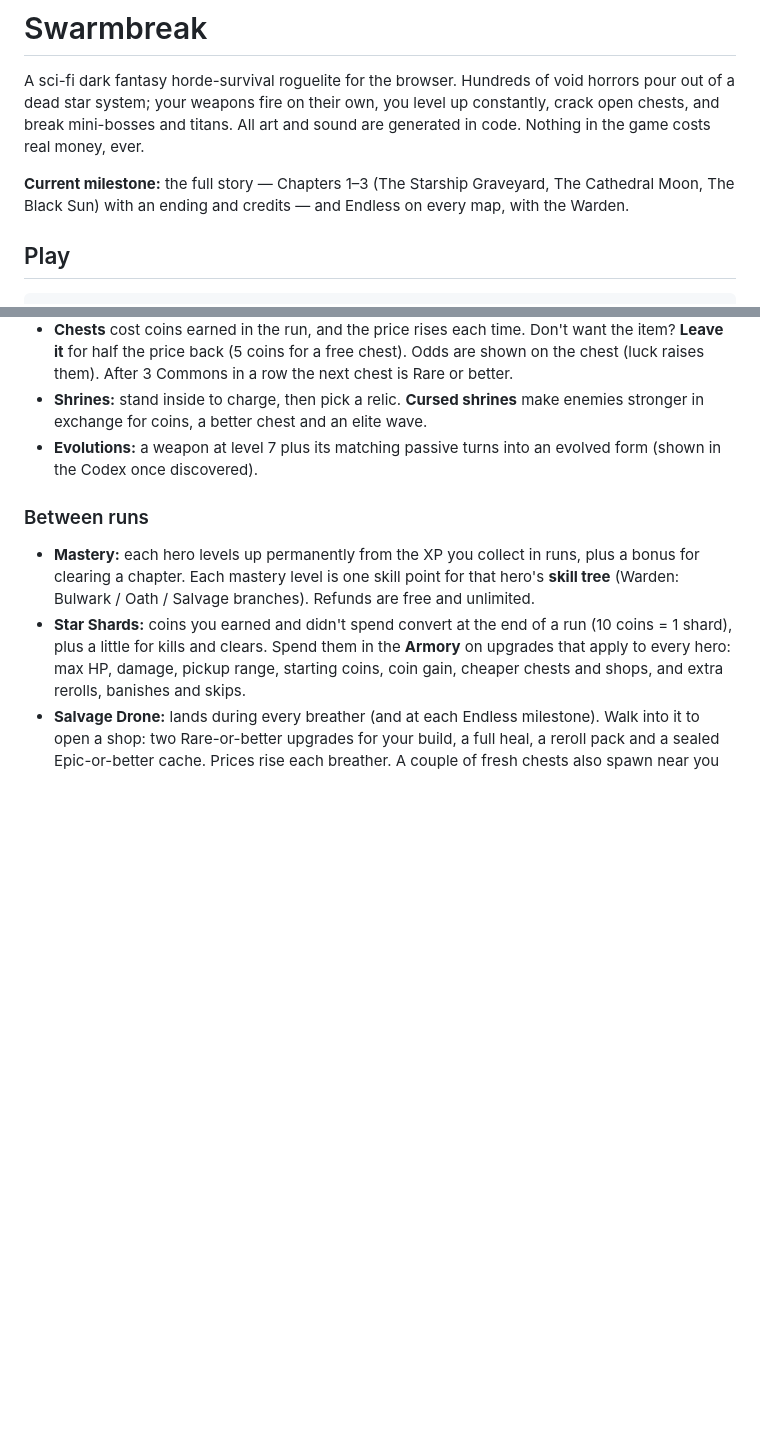
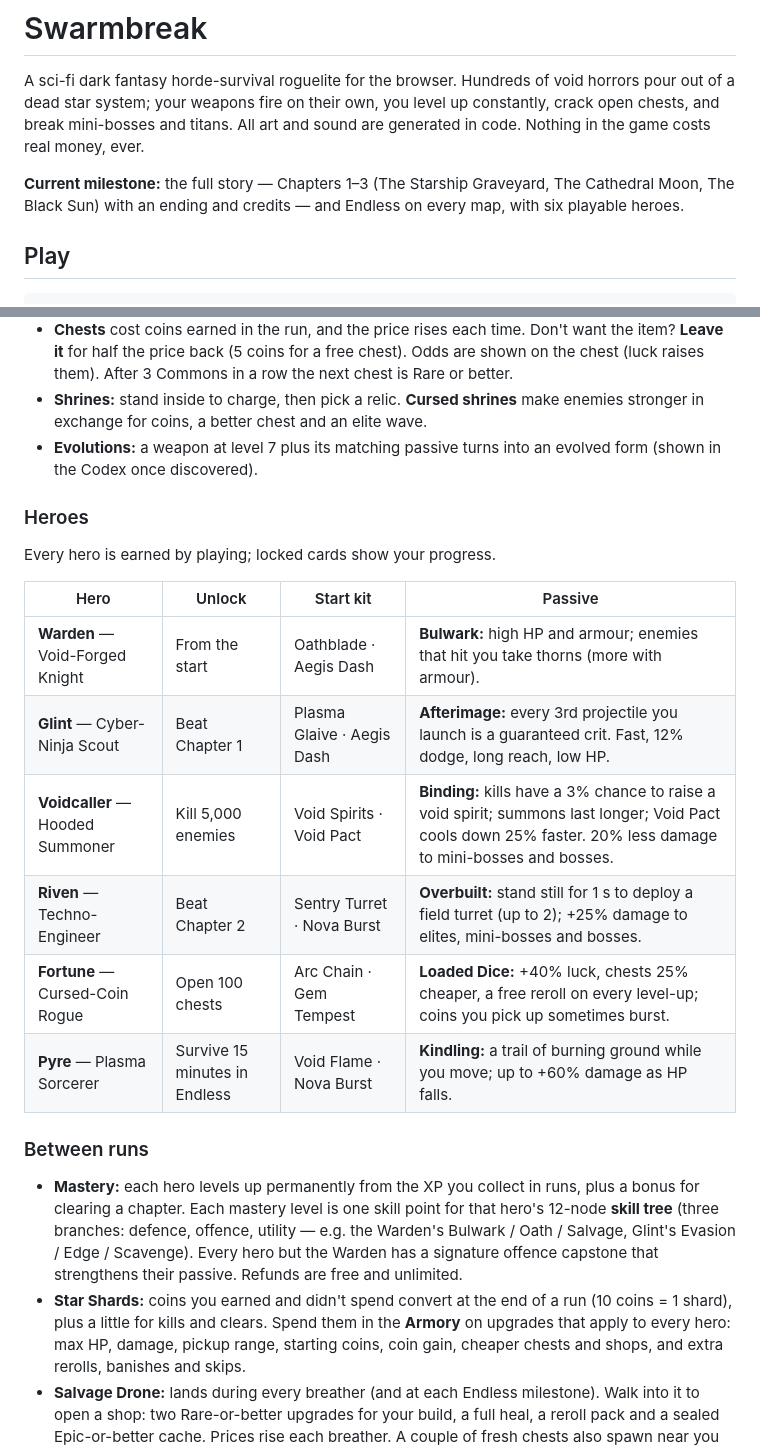
Before and after one commit to certifiedjit/Swarmbreak, a Markdown page: README.md, 2 parts joined by grey strips. GitHub-like rendering; blank space fills up the shorter version.

Commit message:
Docs: heroes in README and CLAUDE.md, CHANGELOG for Phase 1
Co-Authored-By: Claude Opus 5.5 <noreply@anthropic.com>

```diff
--- a/README.md
+++ b/README.md
@@ -2,7 +2,7 @@
 
 A sci-fi dark fantasy horde-survival roguelite for the browser. Hundreds of void horrors pour out of a dead star system; your weapons fire on their own, you level up constantly, crack open chests, and break mini-bosses and titans. All art and sound are generated in code. Nothing in the game costs real money, ever.
 
-**Current milestone:** the full story — Chapters 1–3 (The Starship Graveyard, The Cathedral Moon, The Black Sun) with an ending and credits — and Endless on every map, with the Warden.
+**Current milestone:** the full story — Chapters 1–3 (The Starship Graveyard, The Cathedral Moon, The Black Sun) with an ending and credits — and Endless on every map, with six playable heroes.
 
 ## Play
 
@@ -36,9 +36,22 @@ Weapons fire automatically. Settings has music/effects volume, **Reduced effects
 - **Shrines:** stand inside to charge, then pick a relic. **Cursed shrines** make enemies stronger in exchange for coins, a better chest and an elite wave.
 - **Evolutions:** a weapon at level 7 plus its matching passive turns into an evolved form (shown in the Codex once discovered).
 
+### Heroes
+
+Every hero is earned by playing; locked cards show your progress.
+
+| Hero | Unlock | Start kit | Passive |
+|---|---|---|---|
+| **Warden** — Void-Forged Knight | From the start | Oathblade · Aegis Dash | **Bulwark:** high HP and armour; enemies that hit you take thorns (more with armour). |
+| **Glint** — Cyber-Ninja Scout | Beat Chapter 1 | Plasma Glaive · Aegis Dash | **Afterimage:** every 3rd projectile you launch is a guaranteed crit. Fast, 12% dodge, long reach, low HP. |
+| **Voidcaller** — Hooded Summoner | Kill 5,000 enemies | Void Spirits · Void Pact | **Binding:** kills have a 3% chance to raise a void spirit; summons last longer; Void Pact cools down 25% faster. 20% less damage to mini-bosses and bosses. |
+| **Riven** — Techno-Engineer | Beat Chapter 2 | Sentry Turret · Nova Burst | **Overbuilt:** stand still for 1 s to deploy a field turret (up to 2); +25% damage to elites, mini-bosses and bosses. |
+| **Fortune** — Cursed-Coin Rogue | Open 100 chests | Arc Chain · Gem Tempest | **Loaded Dice:** +40% luck, chests 25% cheaper, a free reroll on every level-up; coins you pick up sometimes burst. |
+| **Pyre** — Plasma Sorcerer | Survive 15 minutes in Endless | Void Flame · Nova Burst | **Kindling:** a trail of burning ground while you move; up to +60% damage as HP falls. |
+
 ### Between runs
 
-- **Mastery:** each hero levels up permanently from the XP you collect in runs, plus a bonus for clearing a chapter. Each mastery level is one skill point for that hero's **skill tree** (Warden: Bulwark / Oath / Salvage branches). Refunds are free and unlimited.
+- **Mastery:** each hero levels up permanently from the XP you collect in runs, plus a bonus for clearing a chapter. Each mastery level is one skill point for that hero's 12-node **skill tree** (three branches: defence, offence, utility — e.g. the Warden's Bulwark / Oath / Salvage, Glint's Evasion / Edge / Scavenge). Every hero but the Warden has a signature offence capstone that strengthens their passive. Refunds are free and unlimited.
 - **Star Shards:** coins you earned and didn't spend convert at the end of a run (10 coins = 1 shard), plus a little for kills and clears. Spend them in the **Armory** on upgrades that apply to every hero: max HP, damage, pickup range, starting coins, coin gain, cheaper chests and shops, and extra rerolls, banishes and skips.
 - **Salvage Drone:** lands during every breather (and at each Endless milestone). Walk into it to open a shop: two Rare-or-better upgrades for your build, a full heal, a reroll pack and a sealed Epic-or-better cache. Prices rise each breather. A couple of fresh chests also spawn near you at the start of every round.
 
```
Also changed, not shown: CHANGELOG.md (added, +48 -0 lines), CLAUDE.md (+9 -4 lines).
